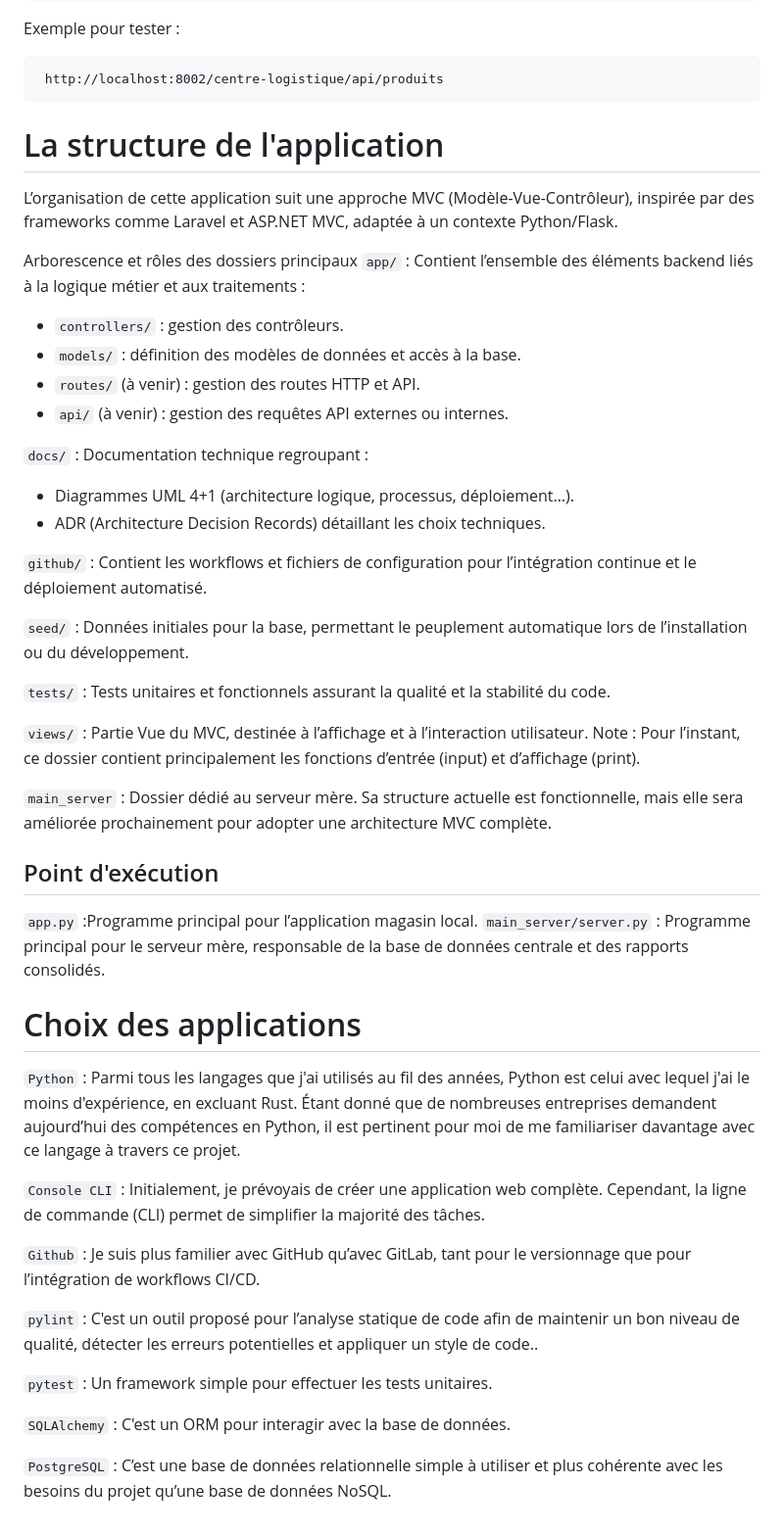
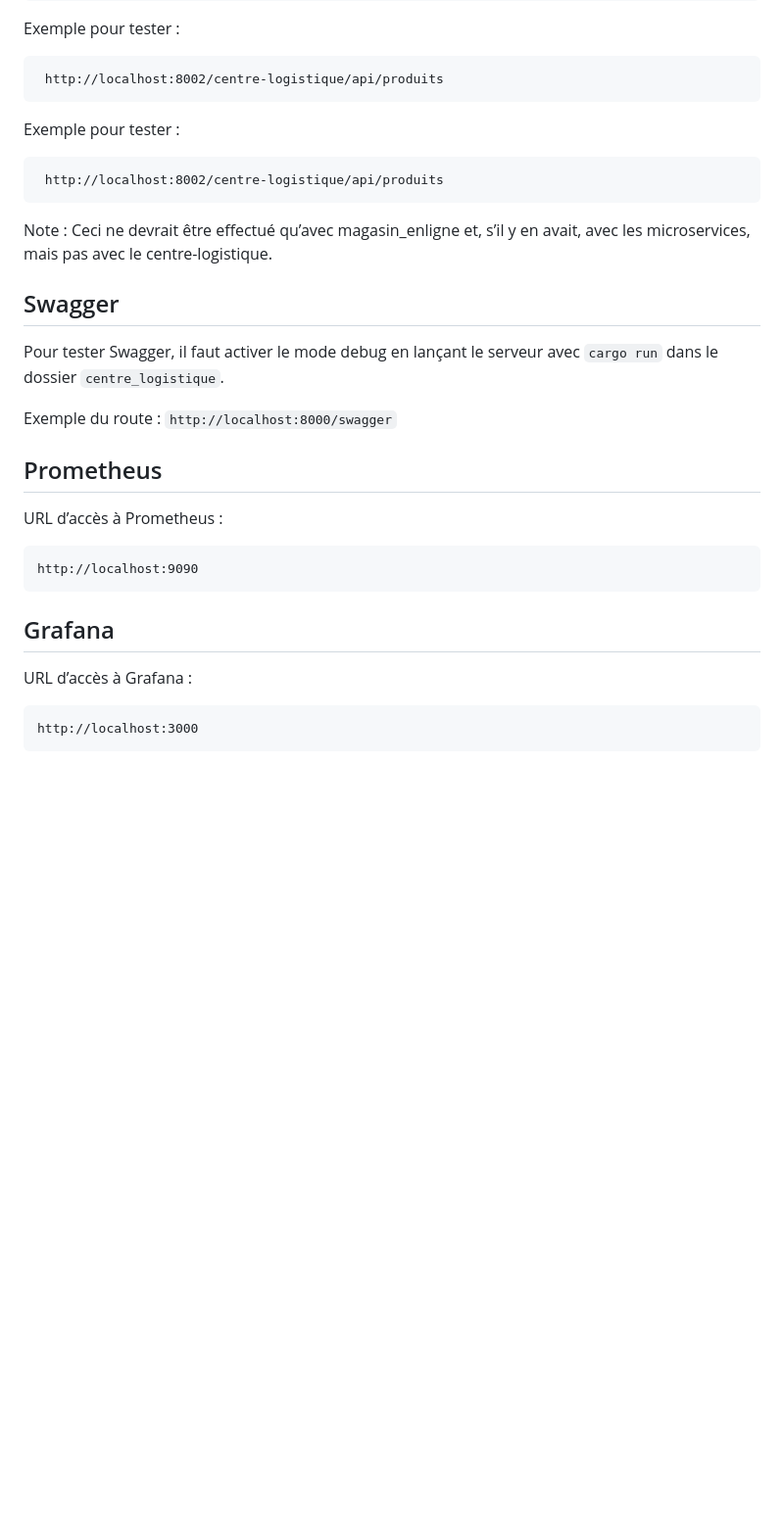
Before and after one commit to Barlow-Personal-Git/Projet_LOG430, a Markdown page: README.md, the part around the change. Shown: that part at 98% size. Drawn GitHub-style; blank space fills up the shorter version.

````diff
--- a/README.md
+++ b/README.md
@@ -155,49 +155,27 @@ Exemple pour tester :
  http://localhost:8002/centre-logistique/api/produits
 ```
 
+Exemple pour tester :
+```
+ http://localhost:8002/centre-logistique/api/produits
+```
+Note : Ceci ne devrait être effectué qu’avec magasin_enligne et, s’il y en avait, avec les microservices, mais pas avec le centre-logistique.
 
-# La structure de l'application
+## Swagger
 
-L’organisation de cette application suit une approche MVC (Modèle-Vue-Contrôleur), inspirée par des frameworks comme Laravel et ASP.NET MVC, adaptée à un contexte Python/Flask.
+Pour tester Swagger, il faut activer le mode debug en lançant le serveur avec `cargo run` dans le dossier `centre_logistique`.
 
-Arborescence et rôles des dossiers principaux
-`app/` : Contient l’ensemble des éléments backend liés à la logique métier et aux traitements :
-- `controllers/` : gestion des contrôleurs.
-- `models/` : définition des modèles de données et accès à la base.
-- `routes/` (à venir) : gestion des routes HTTP et API.
-- `api/` (à venir) : gestion des requêtes API externes ou internes.
+Exemple du route :
+`http://localhost:8000/swagger`
 
-`docs/` : Documentation technique regroupant :
-- Diagrammes UML 4+1 (architecture logique, processus, déploiement…).
-- ADR (Architecture Decision Records) détaillant les choix techniques.
+## Prometheus
+URL d’accès à Prometheus :
+```
+http://localhost:9090
+```
 
-`github/` : Contient les workflows et fichiers de configuration pour l’intégration continue et le déploiement automatisé.
-
-`seed/` : Données initiales pour la base, permettant le peuplement automatique lors de l’installation ou du développement.
-
-`tests/` : Tests unitaires et fonctionnels assurant la qualité et la stabilité du code.
-
-`views/` : Partie Vue du MVC, destinée à l’affichage et à l’interaction utilisateur.
-Note : Pour l’instant, ce dossier contient principalement les fonctions d’entrée (input) et d’affichage (print).
-
-`main_server` : Dossier dédié au serveur mère. Sa structure actuelle est fonctionnelle, mais elle sera améliorée prochainement pour adopter une architecture MVC complète.
-
-## Point d'exécution
-`app.py` :Programme principal pour l’application magasin local.
-`main_server/server.py` : Programme principal pour le serveur mère, responsable de la base de données centrale et des rapports consolidés.
-
-# Choix des applications
-
-`Python` : Parmi tous les langages que j'ai utilisés au fil des années, Python est celui avec lequel j'ai le moins d'expérience, en excluant Rust. Étant donné que de nombreuses entreprises demandent aujourd’hui des compétences en Python, il est pertinent pour moi de me familiariser davantage avec ce langage à travers ce projet.
-
-`Console CLI` : Initialement, je prévoyais de créer une application web complète. Cependant, la ligne de commande (CLI) permet de simplifier la majorité des tâches.
-
-`Github` : Je suis plus familier avec GitHub qu’avec GitLab, tant pour le versionnage que pour l’intégration de workflows CI/CD.
-
-`pylint` : C'est un outil proposé pour l’analyse statique de code afin de maintenir un bon niveau de qualité, détecter les erreurs potentielles et appliquer un style de code..
-
-`pytest` : Un framework simple pour effectuer les tests unitaires.
-
-`SQLAlchemy` : C'est un ORM pour interagir avec la base de données.
-
-`PostgreSQL` : C’est une base de données relationnelle simple à utiliser et plus cohérente avec les besoins du projet qu’une base de données NoSQL.
+## Grafana
+URL d’accès à Grafana :
+```
+http://localhost:3000
+```
````
